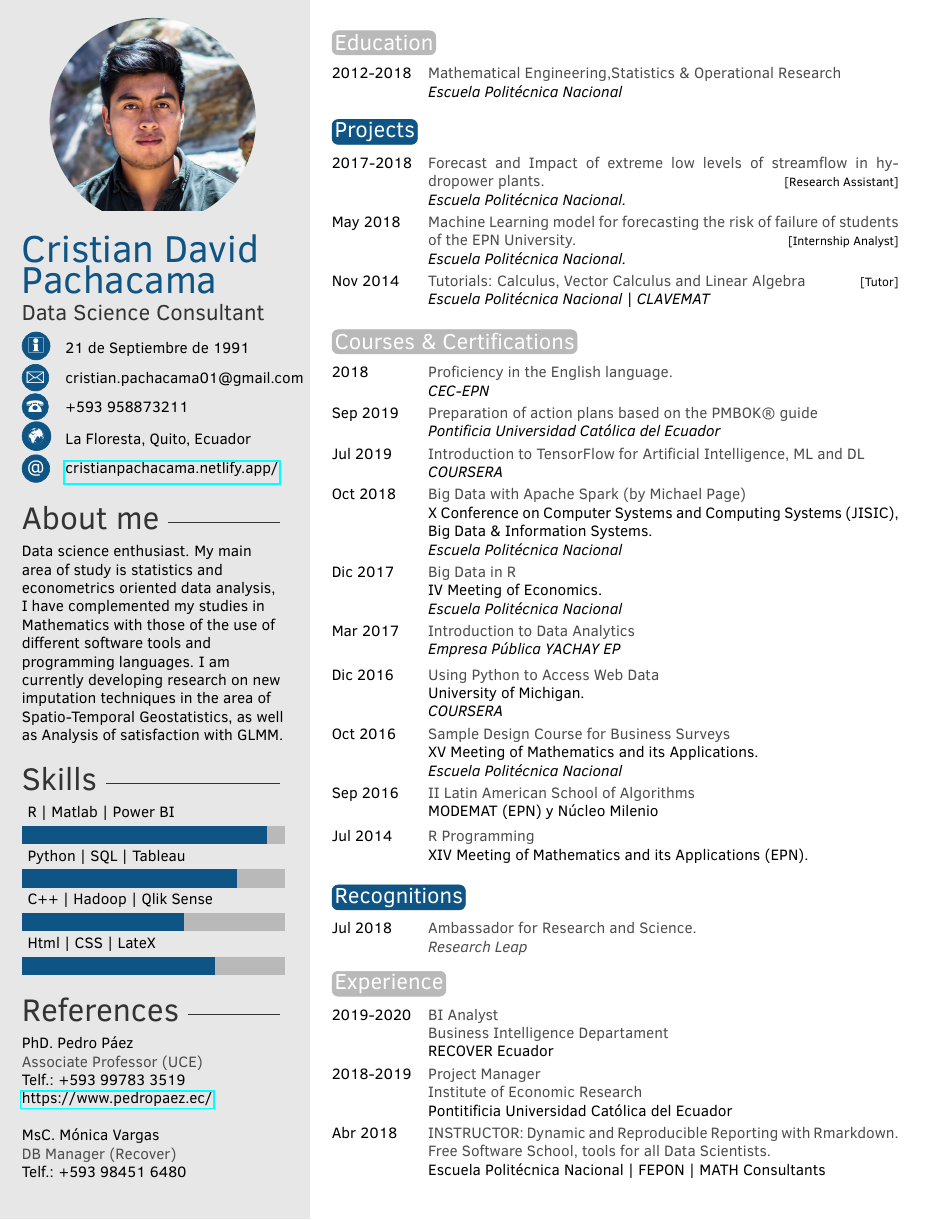
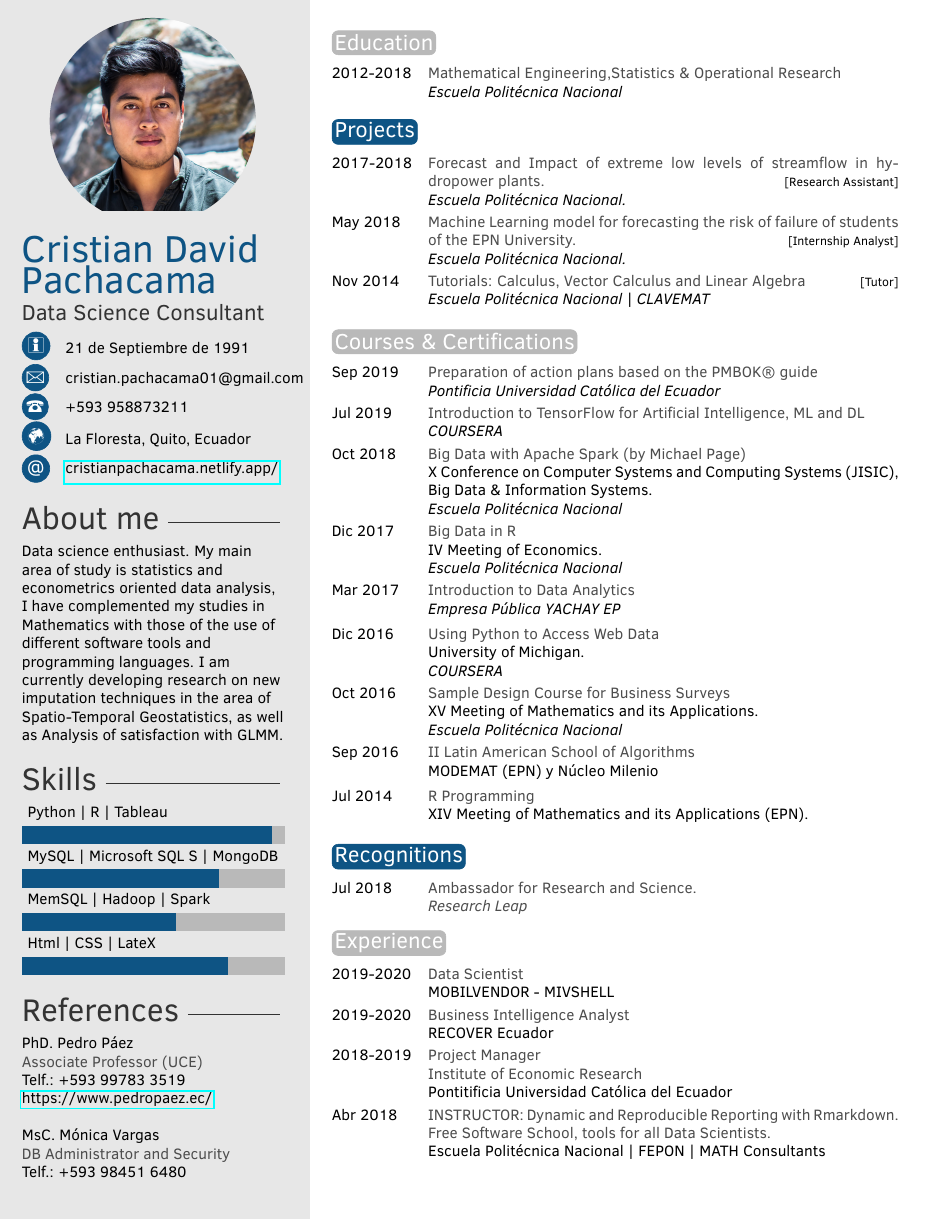
Before and after one commit to CristianPachacama/CurriculumCDP_EN, a LaTeX CV (template.tex): the whole page. Compiled offline with pdfLaTeX.

Commit message:
Cambios para Banco Pichincha

```diff
--- a/template.tex
+++ b/template.tex
@@ -57,7 +57,7 @@
 %----------------------------------------------------------------------------------------
 
 % Skill bar section, each skill must have a value between 0 an 6 (float)
-\skills{{Html | CSS | LateX /4.4},{ C++ | Hadoop | Qlik Sense /3.7},{Python | SQL | Tableau /4.9},{R | Matlab | Power BI /5.6}}
+\skills{{Html | CSS | LateX /4.7},{ MemSQL | Hadoop | Spark /3.5},{MySQL | Microsoft SQL S | MongoDB /4.5},{Python | R | Tableau /5.7}}
 
 %------------------------------------------------
 
@@ -73,7 +73,7 @@
 \newline \href{https://www.pedropaez.ec/}{https://www.pedropaez.ec/}
 \newline
 \newline MsC. Mónica Vargas
-\newline \textbf{DB Manager (Recover)}
+\newline \textbf{DB Administrator and Security}
 \newline Telf.: +593 98451 6480
 }
 
@@ -127,7 +127,7 @@
 
 \begin{twentyshort} % Environment for a short list with no descriptions
 
-    \twentyitem{2018}{Proficiency in the English  language.}{}{\emph{CEC-EPN}}
+    %\twentyitem{2018}{Proficiency in the English  language.}{}{\emph{CEC-EPN}}
 
     \twentyitem{Sep 2019}{Preparation of action plans based on the PMBOK\textregistered \ guide}{}{\emph{Pontificia Universidad Católica del Ecuador}}
 
@@ -207,8 +207,10 @@
 
 \begin{twenty} % Environment for a list with descriptions
 
-	\twentyitem{2019-2020}{BI Analyst \\
-	Business Intelligence Departament}{}
+	\twentyitem{2019-2020}{Data Scientist}{}
+	{MOBILVENDOR - MIVSHELL}
+
+	\twentyitem{2019-2020}{Business Intelligence  Analyst}{}
 	{RECOVER Ecuador}
 
 	\twentyitem{2018-2019}{Project Manager \\
```
